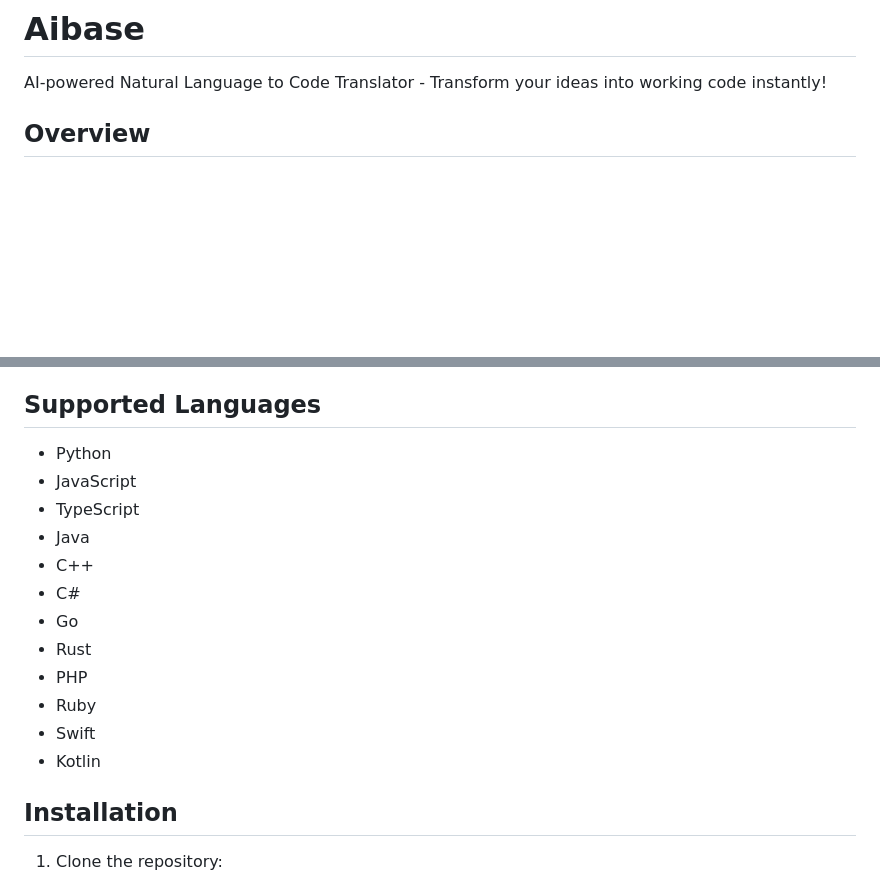
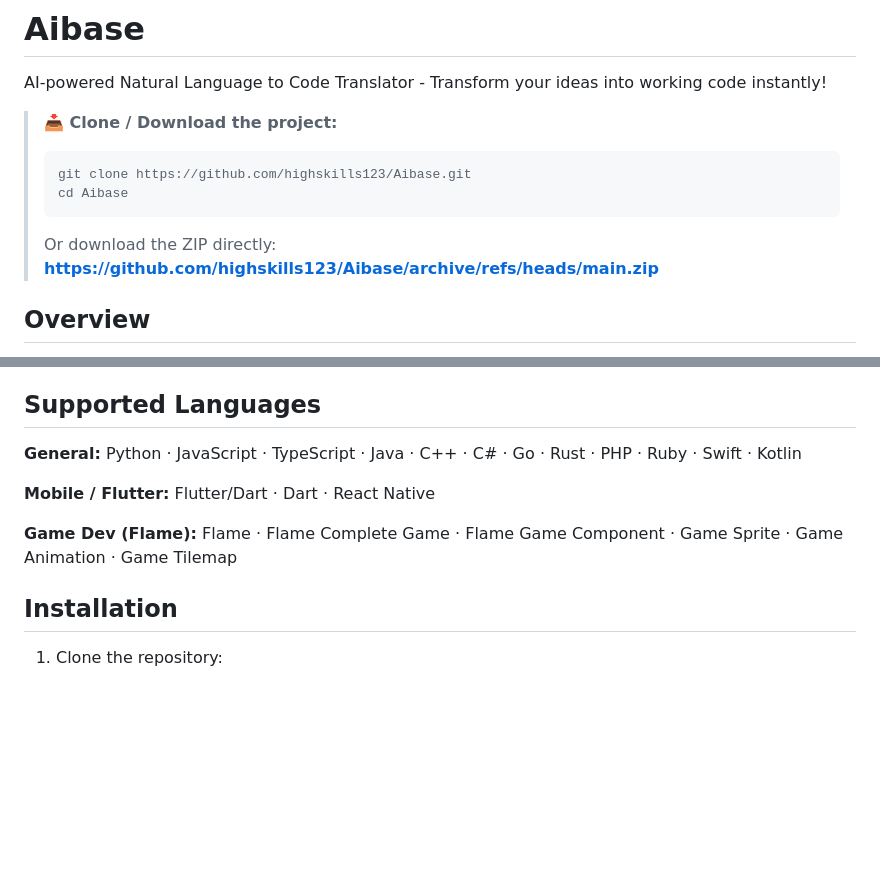
Before and after one commit to highskills123/GameGenerator, a Markdown page: README.md, 2 parts joined by grey strips. GitHub-like rendering; blank space fills up the shorter version.

Commit message:
Surface clone URL and ZIP download link prominently in README and QUICKSTART
Co-authored-by: highskills123 <249616828+highskills123@users.noreply.github.com>

````diff
--- a/README.md
+++ b/README.md
@@ -1,6 +1,13 @@
 # Aibase
 
 AI-powered Natural Language to Code Translator - Transform your ideas into working code instantly!
+
+> **📥 Clone / Download the project:**
+> ```
+> git clone https://github.com/highskills123/Aibase.git
+> cd Aibase
+> ```
+> Or download the ZIP directly: **https://github.com/highskills123/Aibase/archive/refs/heads/main.zip**
 
 ## Overview
 
@@ -19,18 +26,11 @@ Aibase is an intelligent code generator that translates natural language descrip
 
 ## Supported Languages
 
-- Python
-- JavaScript
-- TypeScript
-- Java
-- C++
-- C#
-- Go
-- Rust
-- PHP
-- Ruby
-- Swift
-- Kotlin
+**General:**  Python · JavaScript · TypeScript · Java · C++ · C# · Go · Rust · PHP · Ruby · Swift · Kotlin
+
+**Mobile / Flutter:**  Flutter/Dart · Dart · React Native
+
+**Game Dev (Flame):**  Flame · Flame Complete Game · Flame Game Component · Game Sprite · Game Animation · Game Tilemap
 
 ## Installation
 
````
Also changed, not shown: QUICKSTART.md (+13 -0 lines).
